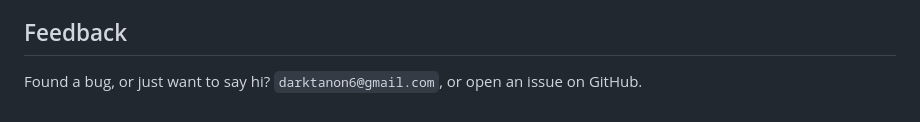
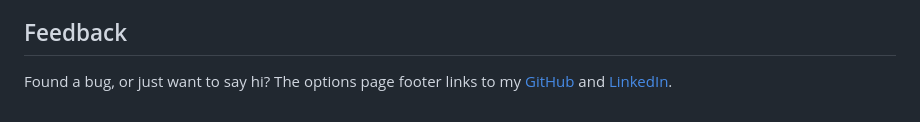
Before and after one commit to darkanon6/ai-usage-monitor, a Markdown page: README.md, the part around one of its changes. Drawn GitHub-style.

```diff
--- a/README.md
+++ b/README.md
@@ -153,5 +163,6 @@ gets perceived and used, not just how it works.
 
 ## Feedback
 
-Found a bug, or just want to say hi? `darktanon6@gmail.com`, or open an
-issue on GitHub.
+Found a bug, or just want to say hi? The options page footer links to my
+[GitHub](https://github.com/darkanon6) and
+[LinkedIn](https://www.linkedin.com/in/jacob-daniel-rweteshi/).
```
Also changed, not shown: other parts of README.md (+13 -3 lines), INSTALL.md (added, +39 -0 lines), backend/README.md (+1 -2 lines), screenshots/usage-monitor-extension.png (deleted), screenshots/usage-monitor-reset.png (added), 13 other files.
